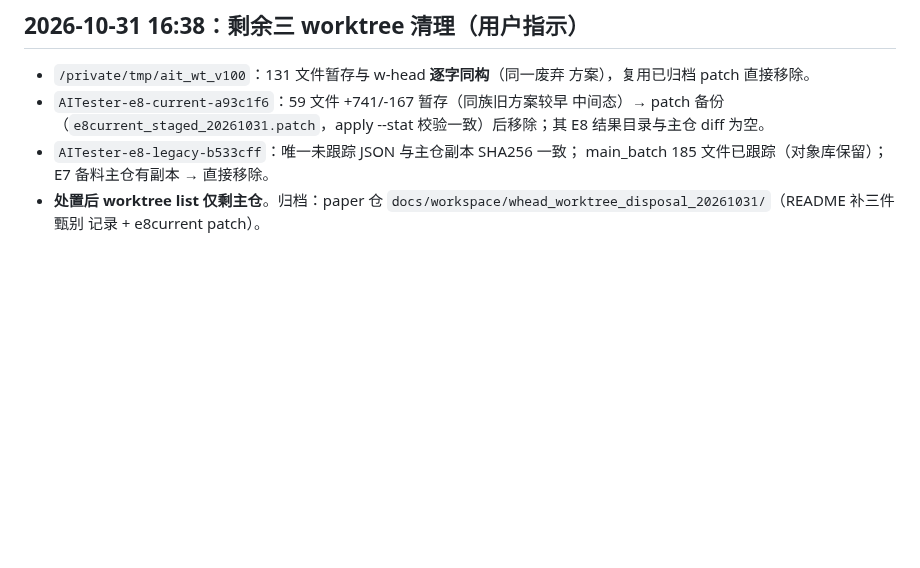
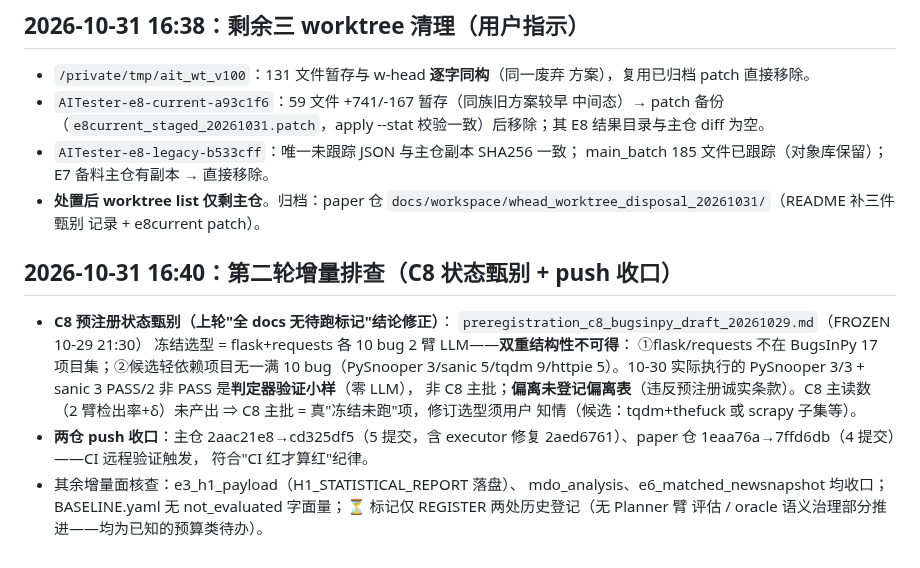
Before and after one commit to 1956178912/AITester, a Markdown page: docs/checkpoints/e8-2x2-batch-20261028.md, the part around the change. Drawn GitHub-style; blank space fills up the shorter version.

Commit message:
docs(checkpoint): 第二轮增量排查——C8 预注册冻结选型双重不可得甄别（主批真未跑+偏离未登记）、两仓 push 收口（CI 验证触发）

```diff
--- a/docs/checkpoints/e8-2x2-batch-20261028.md
+++ b/docs/checkpoints/e8-2x2-batch-20261028.md
@@ -229,3 +229,22 @@
 - **处置后 worktree list 仅剩主仓**。归档：paper 仓
   `docs/workspace/whead_worktree_disposal_20261031/`（README 补三件甄别
   记录 + e8current patch）。
+
+## 2026-10-31 16:40：第二轮增量排查（C8 状态甄别 + push 收口）
+
+- **C8 预注册状态甄别（上轮"全 docs 无待跑标记"结论修正）**：
+  `preregistration_c8_bugsinpy_draft_20261029.md`（FROZEN 10-29 21:30）
+  冻结选型 = flask+requests 各 10 bug 2 臂 LLM——**双重结构性不可得**：
+  ①flask/requests 不在 BugsInPy 17 项目集；②候选轻依赖项目无一满 10
+  bug（PySnooper 3/sanic 5/tqdm 9/httpie 5）。10-30 实际执行的
+  PySnooper 3/3 + sanic 3 PASS/2 非 PASS 是**判定器验证小样**（零 LLM），
+  非 C8 主批；**偏离未登记偏离表**（违反预注册诚实条款）。C8 主读数
+  （2 臂检出率+δ）未产出 ⇒ C8 主批 = 真"冻结未跑"项，修订选型须用户
+  知情（候选：tqdm+thefuck 或 scrapy 子集等）。
+- **两仓 push 收口**：主仓 2aac21e8→cd325df5（5 提交，含 executor 修复
+  2aed6761）、paper 仓 1eaa76a→7ffd6db（4 提交）——CI 远程验证触发，
+  符合"CI 红才算红"纪律。
+- 其余增量面核查：e3_h1_payload（H1_STATISTICAL_REPORT 落盘）、
+  mdo_analysis、e6_matched_newsnapshot 均收口；BASELINE.yaml 无
+  not_evaluated 字面量；⏳ 标记仅 REGISTER 两处历史登记（无 Planner 臂
+  评估 / oracle 语义治理部分推进——均为已知的预算类待办）。
```
